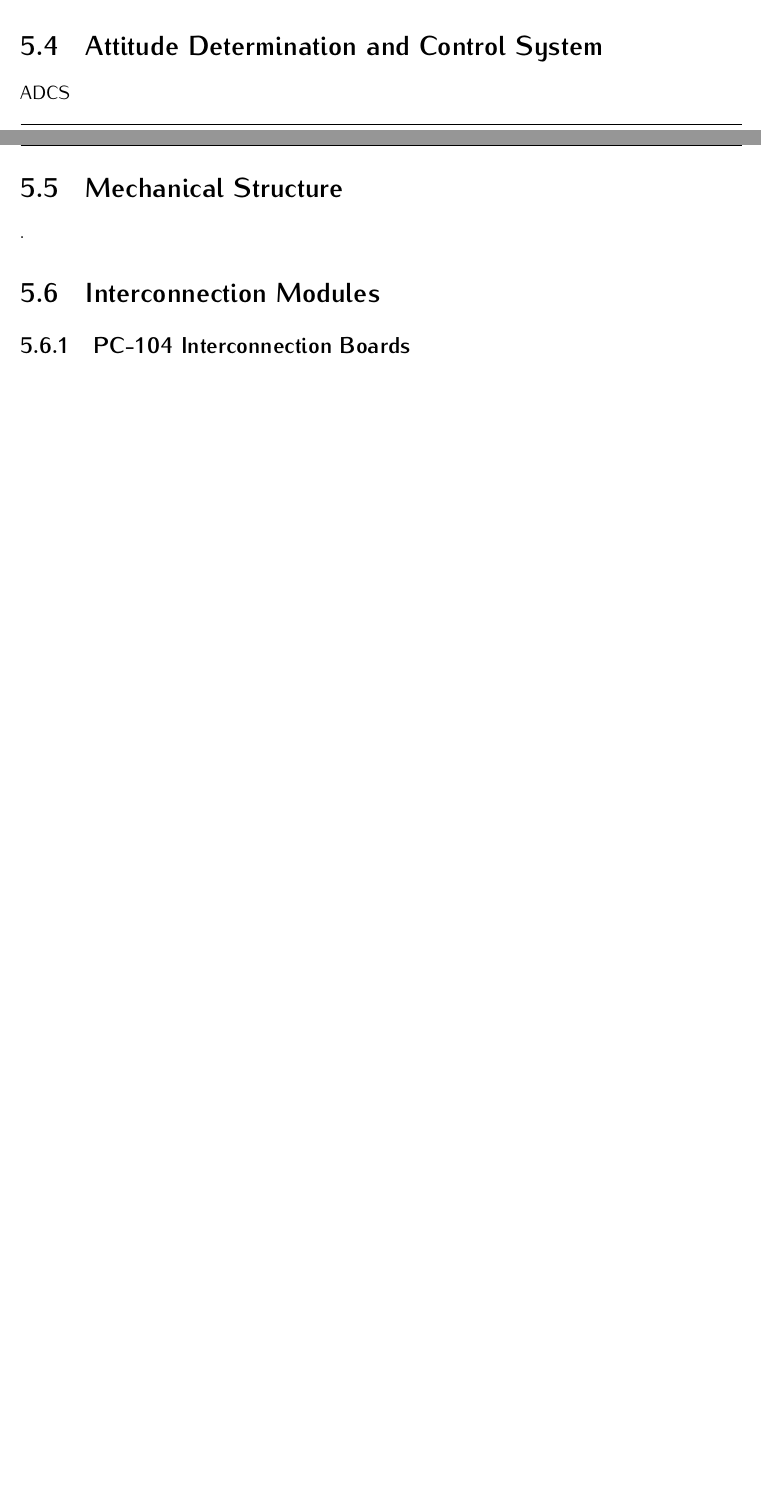
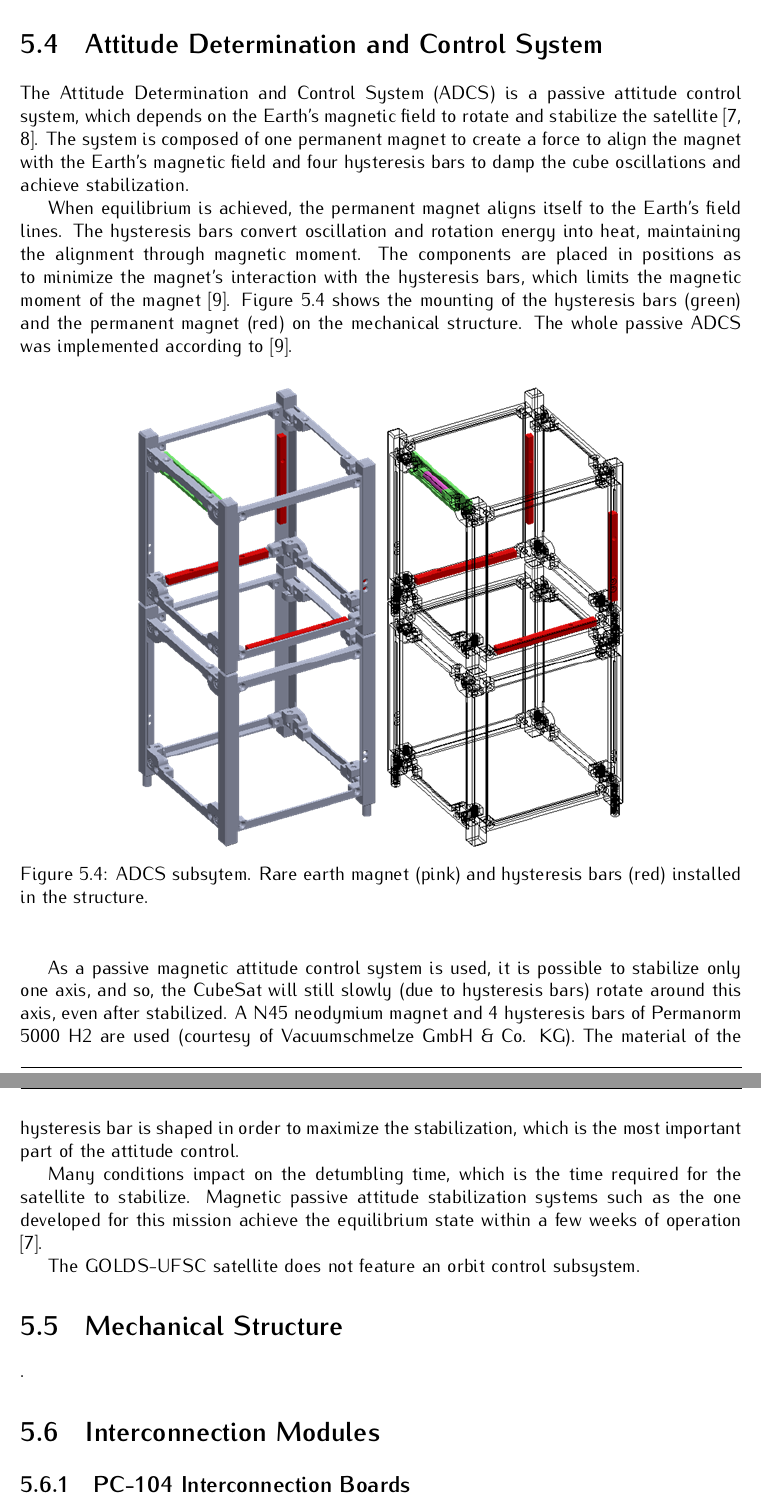
Before and after one commit to spacelab-ufsc/floripasat2-doc, a LaTeX book (main.tex, which reads chapters/subsystems.tex): two parts of pages 27 and 28 of 35 before the commit and two parts of pages 28 and 29 of 37 after it, joined at a grey line, cut so that both start at the same text, the shorter picture padded with empty space. Compiled offline with pdfLaTeX.

Commit message:
subsystems: Adding a description about the ADCS subsystem #19

```diff
--- a/chapters/subsystems.tex
+++ b/chapters/subsystems.tex
@@ -96,6 +104,22 @@ EPS\nomenclature{\textbf{EPS}}{\textit{Electrical Power System}.} \cite{eps2}
 \section{Attitude Determination and Control System}
 
-ADCS\nomenclature{\textbf{ADCS}}{\textit{Attitude Determination and Control System}.}
+The Attitude Determination and Control System (ADCS\nomenclature{\textbf{ADCS}}{\textit{Attitude Determination and Control System}.}) is a passive attitude control system, which depends on the Earth's magnetic field to rotate and stabilize the satellite \cite{santoni2009,gerhardt2010}. The system is composed of one permanent magnet to create a force to align the magnet with the Earth's magnetic field and four hysteresis bars to damp the cube oscillations and achieve stabilization.
+
+When equilibrium is achieved, the permanent magnet aligns itself to the Earth's field lines. The hysteresis bars convert oscillation and rotation energy into heat, maintaining the alignment through magnetic moment. The components are placed in positions as to minimize the magnet's interaction with the hysteresis bars, which limits the magnetic moment of the magnet \cite{francois2010}. \autoref{fig:adcs} shows the mounting of the hysteresis bars (green) and the permanent magnet (red) on the mechanical structure. The whole passive ADCS was implemented according to \cite{francois2010}.
+
+\begin{figure}[!ht]
+    \begin{center}
+        \includegraphics[width=0.7\textwidth]{figures/adcs}
+        \caption{ADCS subsytem. Rare earth magnet (pink) and hysteresis bars (red) installed in the structure.}
+        \label{fig:adcs}
+    \end{center}
+\end{figure}
+
+As a passive magnetic attitude control system is used, it is possible to stabilize only one axis, and so, the CubeSat will still slowly (due to hysteresis bars) rotate around this axis, even after stabilized. A N45 neodymium magnet and 4 hysteresis bars of Permanorm 5000 H2 are used (courtesy of Vacuumschmelze GmbH \& Co. KG). The material of the hysteresis bar is shaped in order to maximize the stabilization, which is the most important part of the attitude control.
+
+Many conditions impact on the detumbling time, which is the time required for the satellite to stabilize. Magnetic passive attitude stabilization systems such as the one developed for this mission achieve the equilibrium state within a few weeks of operation \cite{santoni2009}.
+
+The GOLDS-UFSC satellite does not feature an orbit control subsystem.
 
 \section{Mechanical Structure}
 
```
Also changed, not shown: chapters/references.tex (+3 -0 lines), references/francois2010.bib (added, +7 -0 lines), references/gerhardt2010.bib (added, +6 -0 lines), references/santoni2009.bib (added, +7 -0 lines), figures/adcs.png (added), slb-golds-doc-v0.1.pdf, chapters/subsystems.tex (8 more changed lines).
